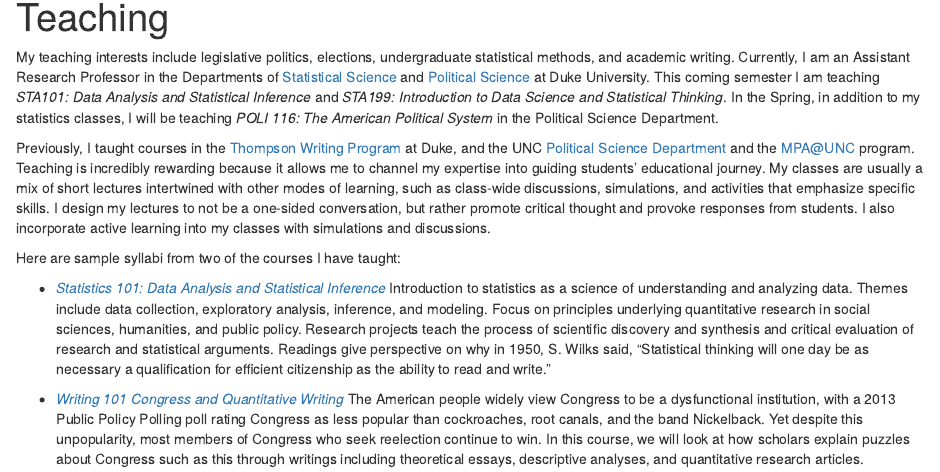
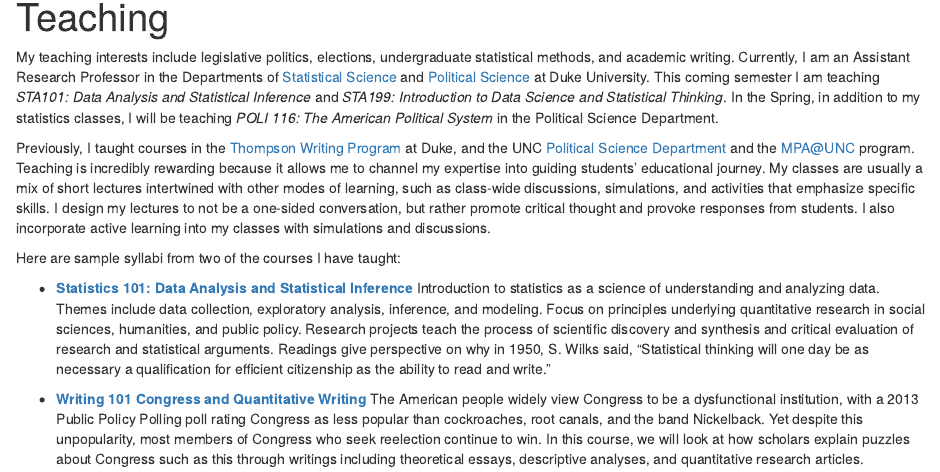
Before and after one commit to jacobfhsmith/jacobfhsmith.io, an R Markdown document (teaching.Rmd): the page in a window 1100 px wide, from 90 px down. Rendered offline with R 4.5, knitr and Pandoc, with nearby package versions; the code chunks are not run, so their results and figures are left out; drawn as R Markdown's standard HTML page in place of the format the file asks for.

Commit message:
Made course titles bold instead of italic.

```diff
--- a/teaching.Rmd
+++ b/teaching.Rmd
@@ -9,6 +9,6 @@ Previously, I taught courses in the [Thompson Writing Program](https://twp.duke.
 
 Here are sample syllabi from two of the courses I have taught:
 
-- [*Statistics 101: Data Analysis and Statistical Inference*](https://github.com/jacobfhsmith/jacobfhsmith.github.io/blob/main/STA101Syllabus_JacobSmith.pdf?raw=true) Introduction to statistics as a science of understanding and analyzing data. Themes include data collection, exploratory analysis, inference, and modeling. Focus on principles underlying quantitative research in social sciences, humanities, and public policy. Research projects teach the process of scientific discovery and synthesis and critical evaluation of research and statistical arguments. Readings give perspective on why in 1950, S. Wilks said, "Statistical thinking will one day be as necessary a qualification for efficient citizenship as the ability to read and write."
+- [**Statistics 101: Data Analysis and Statistical Inference**](https://github.com/jacobfhsmith/jacobfhsmith.github.io/blob/main/STA101Syllabus_JacobSmith.pdf?raw=true) Introduction to statistics as a science of understanding and analyzing data. Themes include data collection, exploratory analysis, inference, and modeling. Focus on principles underlying quantitative research in social sciences, humanities, and public policy. Research projects teach the process of scientific discovery and synthesis and critical evaluation of research and statistical arguments. Readings give perspective on why in 1950, S. Wilks said, "Statistical thinking will one day be as necessary a qualification for efficient citizenship as the ability to read and write."
 
-- [*Writing 101 Congress and Quantitative Writing*](https://github.com/jacobfhsmith/jacobfhsmith.github.io/blob/main/Writing101Syllabus_JacobSmith.pdf?raw=true) The American people widely view Congress to be a dysfunctional institution, with a 2013 Public Policy Polling poll rating Congress as less popular than cockroaches, root canals, and the band Nickelback. Yet despite this unpopularity, most members of Congress who seek reelection continue to win. In this course, we will look at how scholars explain puzzles about Congress such as this through writings including theoretical essays, descriptive analyses, and quantitative research articles.
+- [**Writing 101 Congress and Quantitative Writing**](https://github.com/jacobfhsmith/jacobfhsmith.github.io/blob/main/Writing101Syllabus_JacobSmith.pdf?raw=true) The American people widely view Congress to be a dysfunctional institution, with a 2013 Public Policy Polling poll rating Congress as less popular than cockroaches, root canals, and the band Nickelback. Yet despite this unpopularity, most members of Congress who seek reelection continue to win. In this course, we will look at how scholars explain puzzles about Congress such as this through writings including theoretical essays, descriptive analyses, and quantitative research articles.
```
Also changed, not shown: search.json, teaching.html, teaching.Rmd (2 more changed lines).
